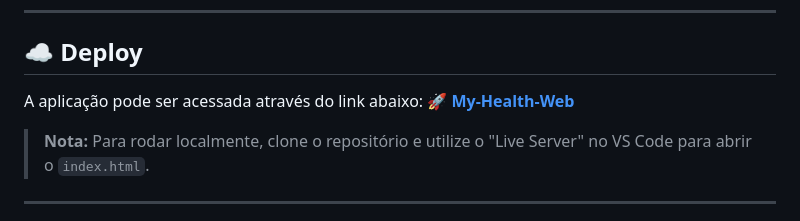
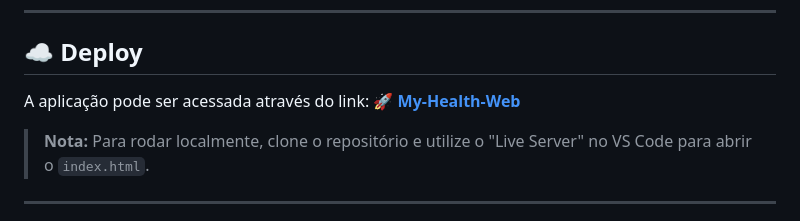
Before and after one commit to devguii/Projeto-MyHealth-Web-HTML-CSS-JS-Firebase, a Markdown page: README.md, the part around the change. GitHub-like rendering.

```diff
--- a/README.md
+++ b/README.md
@@ -38,7 +38,7 @@ O projeto utiliza tecnologias de desenvolvimento web e integração com serviço
 
 ## ☁️ Deploy
 
-A aplicação pode ser acessada através do link abaixo:
+A aplicação pode ser acessada através do link:
 🚀 **[My-Health-Web](https://devguii.github.io/Projeto-MyHealth-Web-HTML-CSS-JS-Firebase/)**
 
 > **Nota:** Para rodar localmente, clone o repositório e utilize o "Live Server" no VS Code para abrir o `index.html`.
```
